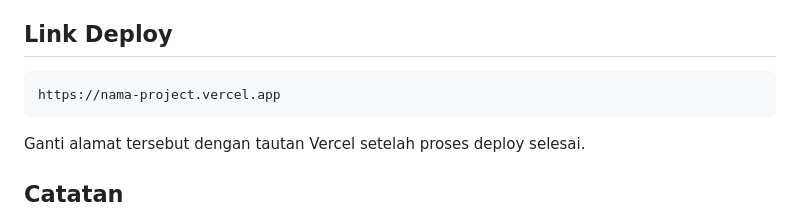
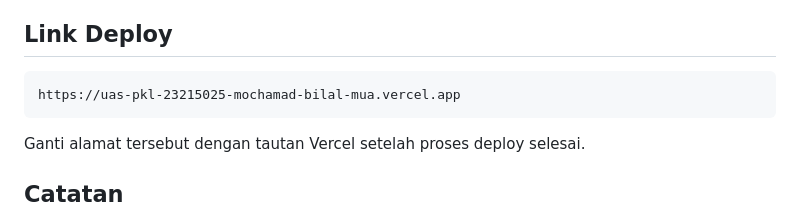
Before and after one commit to bilaalmuhammad1030/UAS-PKL_23215025_MOCHAMAD_BILAL_MUADZIN, a Markdown page: README.md, the part around the change. GitHub-like rendering.

Commit message:
Change Vercel link for deployment
Update Vercel deployment link in README

````diff
--- a/README.md
+++ b/README.md
@@ -176,7 +176,7 @@ Karena project berupa situs statis dan seluruh tautan menggunakan path relatif,
 ## Link Deploy
 
 ```text
-https://nama-project.vercel.app
+https://uas-pkl-23215025-mochamad-bilal-mua.vercel.app
 ```
 
 Ganti alamat tersebut dengan tautan Vercel setelah proses deploy selesai.
````
